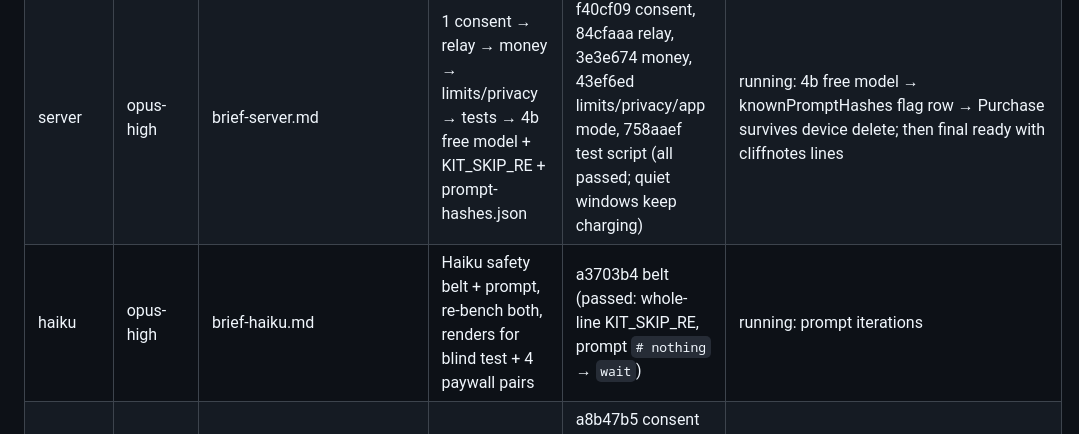
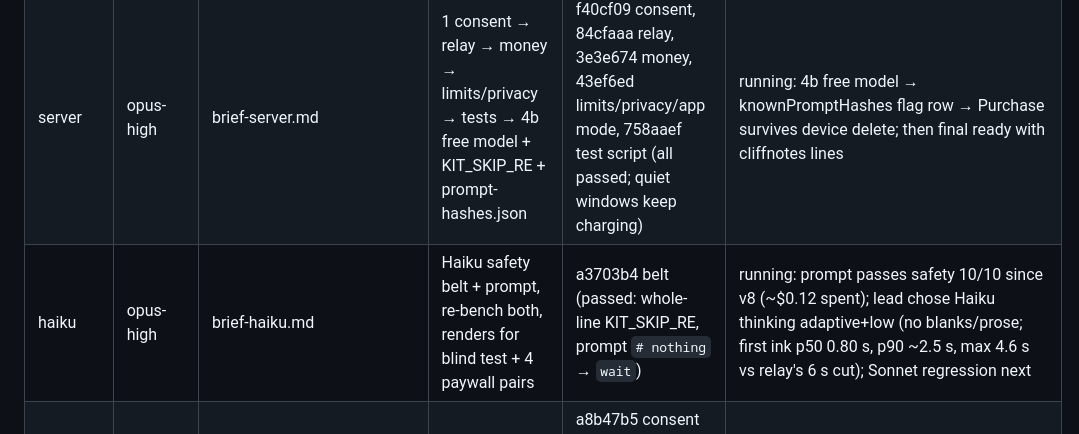
Before and after one commit to dested/onceupon, a Markdown page: plans/2026-11-04-launch-1-0.md, the part around the change. Drawn GitHub-style.

Commit message:
plans: haiku lane — adaptive-low thinking chosen (lead)
Co-Authored-By: Claude Opus 5.5 <noreply@anthropic.com>
Claude-Session: https://claude.ai/code/session_01UfAyevzJkHW48K4tD4FMG3

```diff
--- a/plans/2026-11-04-launch-1-0.md
+++ b/plans/2026-11-04-launch-1-0.md
@@ -107,7 +107,7 @@ Board: #649 · Last pushed: 6ea5ee6 (origin/master) · Gate: green at dd4ee84 (r
 | server-auditor | opus-high | audit-server.md | audit | /w/junk/onceupon-f/audit-server.md (33: 3 blocker, 19 must, 10 polish, 1 1.1) | done, stopped |
 | model-bench | opus-high | models.ts, thinking, proto-bench.ts, server pricing.ts | Haiku 5.5 vs Sonnet 5.5 kit | 5ec344f (plumbing, reviewed: owned paths only) | done, stopped: stay on Sonnet (Haiku 26× cheaper, 0.87 s vs 1.30 s first ink, but 12/38 worse and 6/10 safety lines answered `# nothing` instead of skip); /w/junk/onceupon-f/model-bench.md; sheets lab/proto/2026-11-04-compare{,-tail}/sheet.html |
 | server | opus-high | brief-server.md | 1 consent → relay → money → limits/privacy → tests → 4b free model + KIT_SKIP_RE + prompt-hashes.json | f40cf09 consent, 84cfaaa relay, 3e3e674 money, 43ef6ed limits/privacy/app mode, 758aaef test script (all passed; quiet windows keep charging) | running: 4b free model → knownPromptHashes flag row → Purchase survives device delete; then final ready with cliffnotes lines |
-| haiku | opus-high | brief-haiku.md | Haiku safety belt + prompt, re-bench both, renders for blind test + 4 paywall pairs | a3703b4 belt (passed: whole-line KIT_SKIP_RE, prompt `# nothing` → `wait`) | running: prompt iterations |
+| haiku | opus-high | brief-haiku.md | Haiku safety belt + prompt, re-bench both, renders for blind test + 4 paywall pairs | a3703b4 belt (passed: whole-line KIT_SKIP_RE, prompt `# nothing` → `wait`) | running: prompt passes safety 10/10 since v8 (~$0.12 spent); lead chose Haiku thinking adaptive+low (no blanks/prose; first ink p50 0.80 s, p90 ~2.5 s, max 4.6 s vs relay's 6 s cut); Sonnet regression next |
 | studio-voice | opus-high | brief-studio-voice.md | 1 consent card (sample for Sal) → ears/recovery | a8b47b5 consent (lead pass; shots W:\junk\onceupon-f\voice\02-*.jpg; prod DB slip: one read-only select, no writes) | running: S-01/09/10/14/15/11/17; Sal's OK on the consent sample opens studio-polish |
 | shell | opus-high | brief-shell.md | contract → strings/plugins → interruptions → portrait/splash → V-30 | 8028399, bd465a0, 325acb9, bac55c0, a70830c, 240d651 (availability truth + splash crop; all passed; mini Release sim builds OK) | stopped; final sync-studio + studio.html after the studio lanes land (lead or respawn); Whistle (S-35) + attribution (S-07) on hold |
 
```
